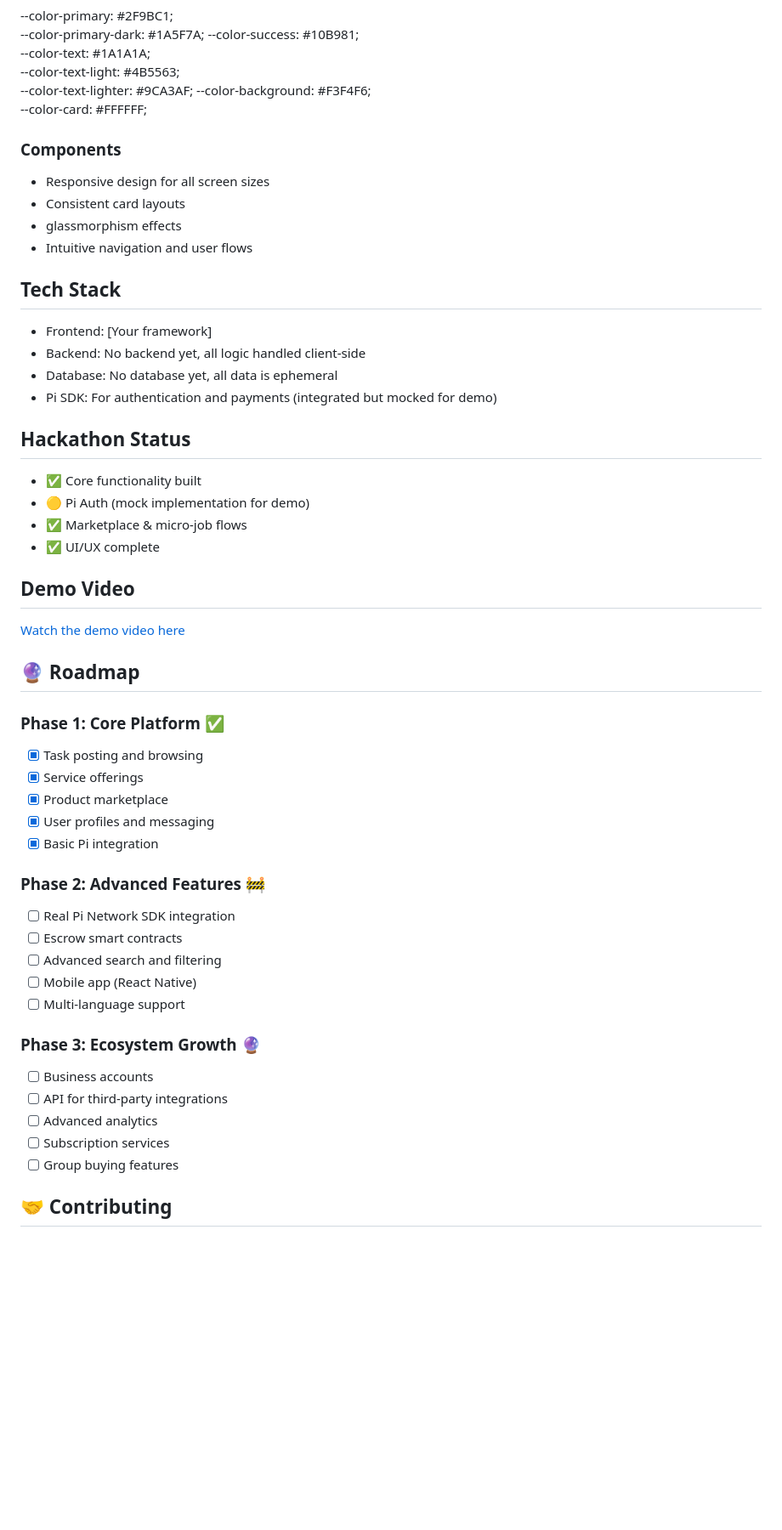
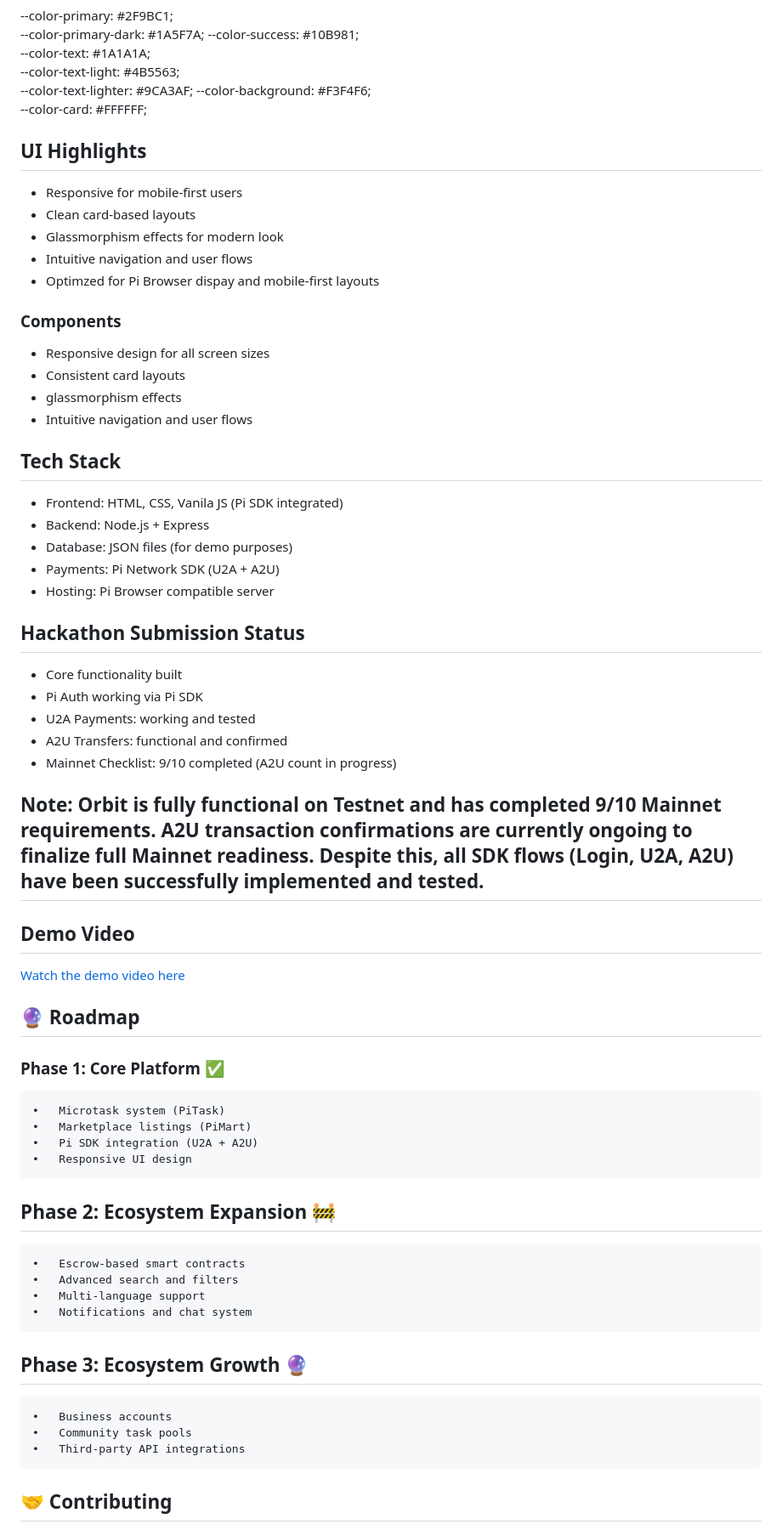
Before and after one commit to shippudden/Orbit, a Markdown page: README.md, the part around one of its changes. Shown at 85% size. Rendered like a GitHub page; blank space fills up the shorter version.

```diff
--- a/README.md
+++ b/README.md
@@ -86,6 +106,13 @@ This creates a **circular Pi economy** where users can earn Pi and immediately s
   --color-background: #F3F4F6;
   --color-card: #FFFFFF;
 
+## UI Highlights
+- Responsive for mobile-first users
+- Clean card-based layouts
+- Glassmorphism effects for modern look
+- Intuitive navigation and user flows
+- Optimzed for Pi Browser dispay and mobile-first layouts
+
 ### Components
 - Responsive design for all screen sizes
 - Consistent card layouts
@@ -94,42 +121,42 @@ This creates a **circular Pi economy** where users can earn Pi and immediately s
 
 
 ## Tech Stack
-- Frontend: [Your framework]
-- Backend: No backend yet, all logic handled client-side
-- Database: No database yet, all data is ephemeral
-- Pi SDK: For authentication and payments (integrated but mocked for demo)
+- Frontend: HTML, CSS, Vanila JS (Pi SDK integrated)
+- Backend: Node.js + Express
+- Database: JSON files (for demo purposes)
+- Payments: Pi Network SDK (U2A + A2U)
+- Hosting: Pi Browser compatible server
 
-## Hackathon Status
-- ✅ Core functionality built
-- 🟡 Pi Auth (mock implementation for demo)
-- ✅ Marketplace & micro-job flows
-- ✅ UI/UX complete
+## Hackathon Submission Status
+- Core functionality built
+- Pi Auth working via Pi SDK
+- U2A Payments: working and tested
+- A2U Transfers: functional and confirmed
+- Mainnet Checklist: 9/10 completed (A2U count in progress)
+
+## Note: Orbit is fully functional on Testnet and has completed 9/10 Mainnet requirements. A2U transaction confirmations are currently ongoing to finalize full Mainnet readiness. Despite this, all SDK flows (Login, U2A, A2U) have been successfully implemented and tested.
 
 ## Demo Video
-[Watch the demo video here]()
+[Watch the demo video here](https://youtu.be/MTEaL_z6Hjk?si=tw2yjs-qyZID8wsX)
 
 ## 🔮 Roadmap
 
 ### Phase 1: Core Platform ✅
-- [x] Task posting and browsing
-- [x] Service offerings
-- [x] Product marketplace
-- [x] User profiles and messaging
-- [x] Basic Pi integration
+	•	Microtask system (PiTask)
+	•	Marketplace listings (PiMart)
+	•	Pi SDK integration (U2A + A2U)
+	•	Responsive UI design
 
-### Phase 2: Advanced Features 🚧
-- [ ] Real Pi Network SDK integration
-- [ ] Escrow smart contracts
-- [ ] Advanced search and filtering
-- [ ] Mobile app (React Native)
-- [ ] Multi-language support
+## Phase 2: Ecosystem Expansion 🚧
+	•	Escrow-based smart contracts
+	•	Advanced search and filters
+	•	Multi-language support
+	•	Notifications and chat system
 
-### Phase 3: Ecosystem Growth 🔮
-- [ ] Business accounts
-- [ ] API for third-party integrations
-- [ ] Advanced analytics
-- [ ] Subscription services
-- [ ] Group buying features
+## Phase 3: Ecosystem Growth 🔮
+	•	Business accounts
+	•	Community task pools
+	•	Third-party API integrations
 
 ## 🤝 Contributing
 
```
Also changed, not shown: other parts of README.md (+30 -8 lines).
